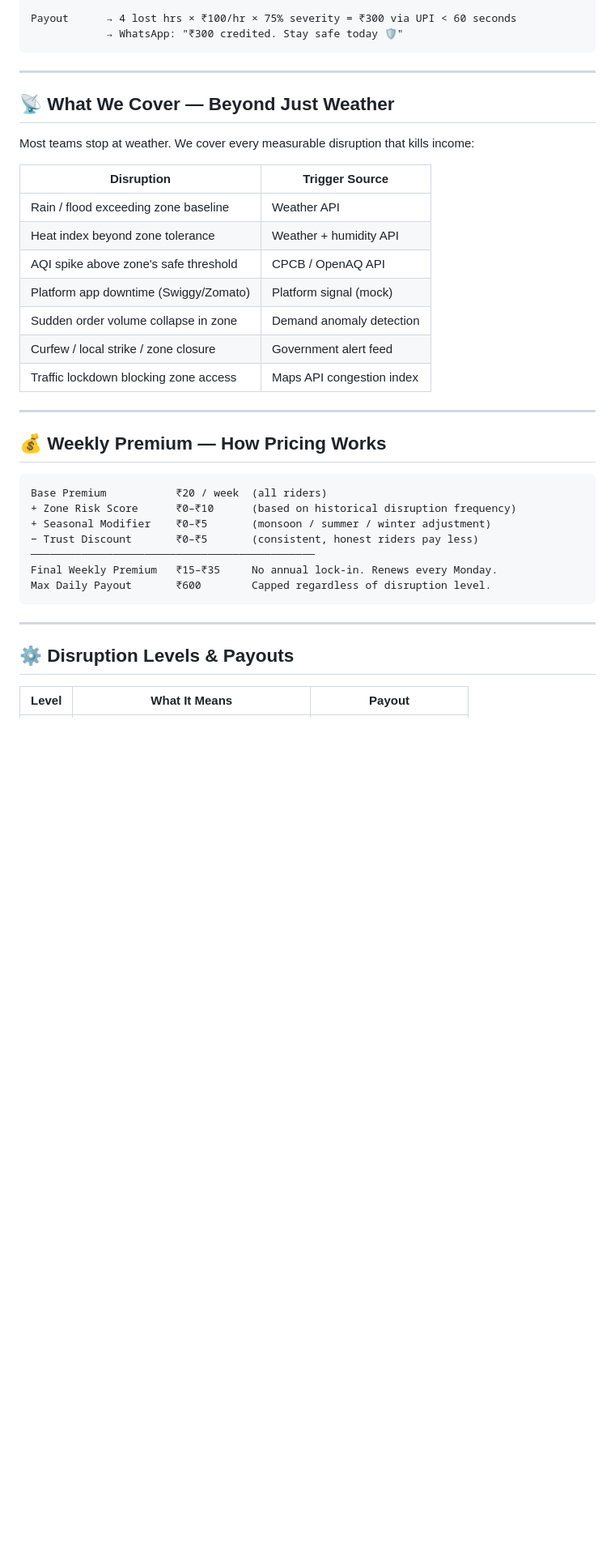
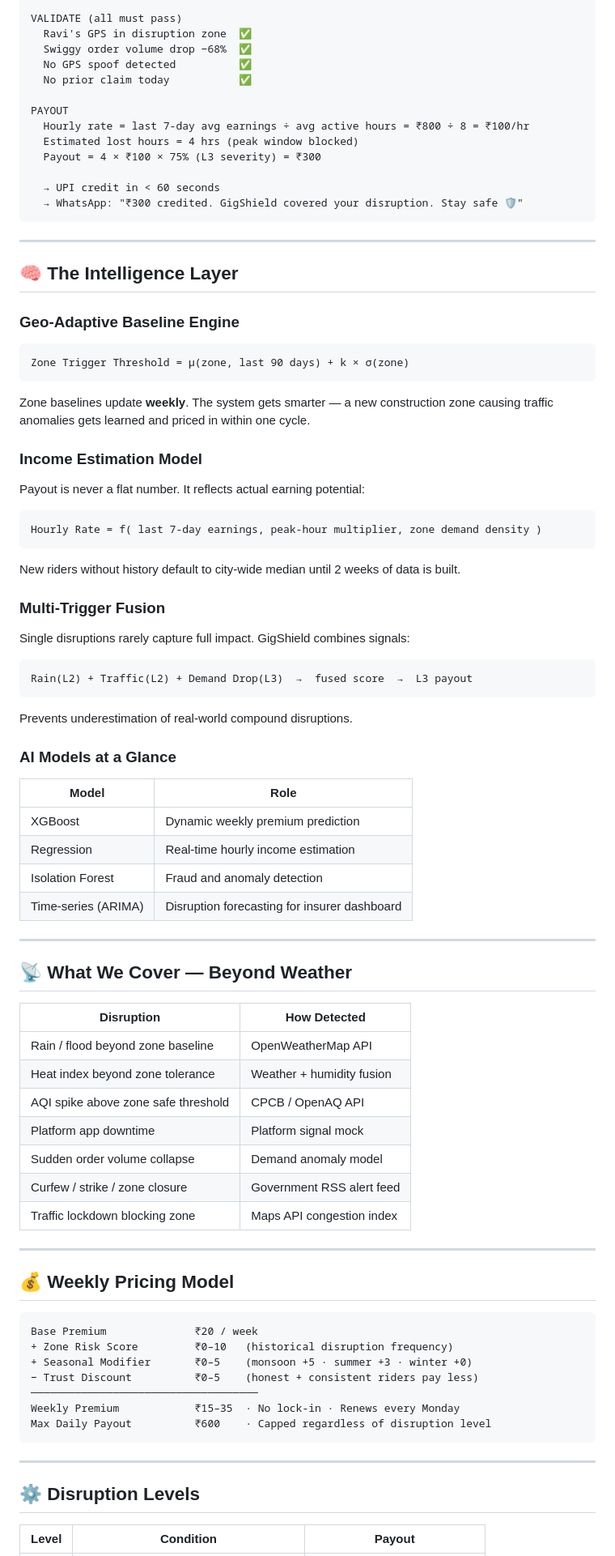
Before and after one commit to CholaGanesh05/Guidewire_Devtrails_200-Syndicate, a Markdown page: README.md, the part around one of its changes. Shown at 81% size. GitHub-like rendering; blank space fills up the shorter version.

````diff
--- a/README.md
+++ b/README.md
@@ -90,41 +84,83 @@ AI Validates → Ravi's GPS is in zone ✅  |  Order volume dropped 68% ✅  |
 
-Payout      → 4 lost hrs × ₹100/hr × 75% severity = ₹300 via UPI < 60 seconds
-            → WhatsApp: "₹300 credited. Stay safe today 🛡️"
+VALIDATE (all must pass)
+  Ravi's GPS in disruption zone  ✅
+  Swiggy order volume drop −68%  ✅
+  No GPS spoof detected          ✅
+  No prior claim today           ✅
+
+PAYOUT
+  Hourly rate = last 7-day avg earnings ÷ avg active hours = ₹800 ÷ 8 = ₹100/hr
+  Estimated lost hours = 4 hrs (peak window blocked)
+  Payout = 4 × ₹100 × 75% (L3 severity) = ₹300
+
+  → UPI credit in < 60 seconds
+  → WhatsApp: "₹300 credited. GigShield covered your disruption. Stay safe 🛡️"
 ```
 
 ---
 
-## 📡 What We Cover — Beyond Just Weather
+## 🧠 The Intelligence Layer
 
-Most teams stop at weather. We cover every measurable disruption that kills income:
+### Geo-Adaptive Baseline Engine
+```
+Zone Trigger Threshold = μ(zone, last 90 days) + k × σ(zone)
+```
+Zone baselines update **weekly**. The system gets smarter — a new construction zone
+causing traffic anomalies gets learned and priced in within one cycle.
 
-| Disruption | Trigger Source |
+### Income Estimation Model
+Payout is never a flat number. It reflects actual earning potential:
+```
+Hourly Rate = f( last 7-day earnings, peak-hour multiplier, zone demand density )
+```
+New riders without history default to city-wide median until 2 weeks of data is built.
+
+### Multi-Trigger Fusion
+Single disruptions rarely capture full impact. GigShield combines signals:
+```
+Rain(L2) + Traffic(L2) + Demand Drop(L3)  →  fused score  →  L3 payout
+```
+Prevents underestimation of real-world compound disruptions.
+
+### AI Models at a Glance
+| Model | Role |
 |---|---|
-| Rain / flood exceeding zone baseline | Weather API |
-| Heat index beyond zone tolerance | Weather + humidity API |
-| AQI spike above zone's safe threshold | CPCB / OpenAQ API |
-| Platform app downtime (Swiggy/Zomato) | Platform signal (mock) |
-| Sudden order volume collapse in zone | Demand anomaly detection |
-| Curfew / local strike / zone closure | Government alert feed |
-| Traffic lockdown blocking zone access | Maps API congestion index |
+| XGBoost | Dynamic weekly premium prediction |
+| Regression | Real-time hourly income estimation |
+| Isolation Forest | Fraud and anomaly detection |
+| Time-series (ARIMA) | Disruption forecasting for insurer dashboard |
 
 ---
 
-## 💰 Weekly Premium — How Pricing Works
+## 📡 What We Cover — Beyond Weather
+
+| Disruption | How Detected |
+|---|---|
+| Rain / flood beyond zone baseline | OpenWeatherMap API |
+| Heat index beyond zone tolerance | Weather + humidity fusion |
+| AQI spike above zone safe threshold | CPCB / OpenAQ API |
+| Platform app downtime | Platform signal mock |
+| Sudden order volume collapse | Demand anomaly model |
+| Curfew / strike / zone closure | Government RSS alert feed |
+| Traffic lockdown blocking zone | Maps API congestion index |
+
+---
+
+## 💰 Weekly Pricing Model
 
 ```
-Base Premium           ₹20 / week  (all riders)
-+ Zone Risk Score      ₹0–₹10      (based on historical disruption frequency)
-+ Seasonal Modifier    ₹0–₹5       (monsoon / summer / winter adjustment)
-− Trust Discount       ₹0–₹5       (consistent, honest riders pay less)
-─────────────────────────────────────────────
-Final Weekly Premium   ₹15–₹35     No annual lock-in. Renews every Monday.
-Max Daily Payout       ₹600        Capped regardless of disruption level.
+Base Premium              ₹20 / week
++ Zone Risk Score         ₹0–10   (historical disruption frequency)
++ Seasonal Modifier       ₹0–5    (monsoon +5 · summer +3 · winter +0)
+− Trust Discount          ₹0–5    (honest + consistent riders pay less)
+────────────────────────────────────
+Weekly Premium            ₹15–35  · No lock-in · Renews every Monday
+Max Daily Payout          ₹600    · Capped regardless of disruption level
 ```
 
 ---
 
-## ⚙️ Disruption Levels & Payouts
+## ⚙️ Disruption Levels
 
-| Level | What It Means | Payout |
+| Level | Condition | Payout |
 |---|---|---|
````
Also changed, not shown: other parts of README.md (+121 -110 lines).
